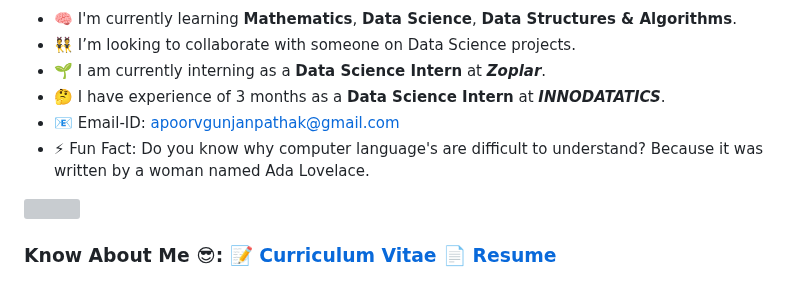
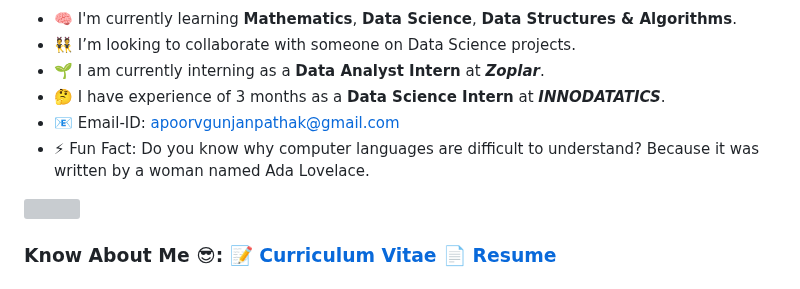
Before and after one commit to ApoorvPathak2003/ApoorvPathak2003, a Markdown page: README.md, the part around the change. Rendered like a GitHub page; grey boxes are pictures that could not be loaded.

```diff
--- a/README.md
+++ b/README.md
@@ -13,10 +13,10 @@ Here are some ideas to get you started:
 
 - 🧠 I'm currently learning **Mathematics**, **Data Science**, **Data Structures & Algorithms**.
 - 👯 I’m looking to collaborate with someone on Data Science projects.
-- 🌱 I am currently interning as a **Data Science Intern** at ***Zoplar***.
+- 🌱 I am currently interning as a **Data Analyst Intern** at ***Zoplar***.
 - 🤔 I have experience of 3 months as a **Data Science Intern** at ***INNODATATICS***.
 - 📧 Email-ID: apoorvgunjanpathak@gmail.com
-- ⚡ Fun Fact: Do you know why computer language's are difficult to understand? Because it was written by a woman named Ada Lovelace.
+- ⚡ Fun Fact: Do you know why computer languages are difficult to understand? Because it was written by a woman named Ada Lovelace.
 
 ![](https://komarev.com/ghpvc/?username=ApoorvPathak2003)
 
```
